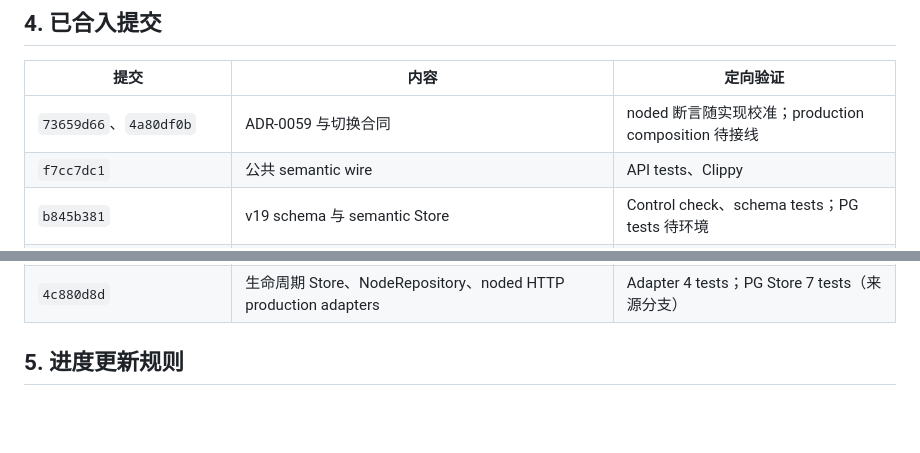
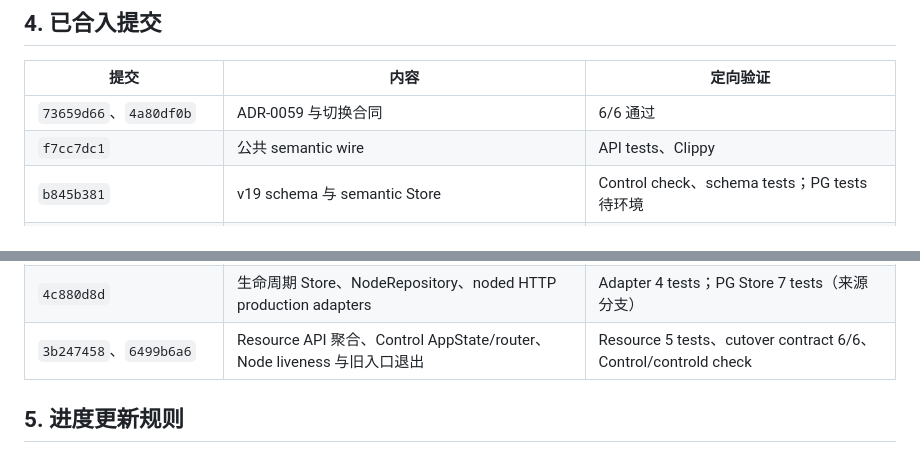
Before and after one commit to ahuazhu/cats, a Markdown page: docs/semantic-control-node-implementation-plan.md, 2 parts joined by grey strips. Drawn GitHub-style; blank space fills up the shorter version.

```diff
--- a/docs/semantic-control-node-implementation-plan.md
+++ b/docs/semantic-control-node-implementation-plan.md
@@ -86,7 +87,7 @@
 
 | 提交 | 内容 | 定向验证 |
 |---|---|---|
-| `73659d66`、`4a80df0b` | ADR-0059 与切换合同 | noded 断言随实现校准；production composition 待接线 |
+| `73659d66`、`4a80df0b` | ADR-0059 与切换合同 | 6/6 通过 |
 | `f7cc7dc1` | 公共 semantic wire | API tests、Clippy |
 | `b845b381` | v19 schema 与 semantic Store | Control check、schema tests；PG tests 待环境 |
 | `ad88cc2e` | Control lifecycle coordinator | 10 tests、Clippy |
@@ -98,6 +99,7 @@
 | `9c29e348`、`ff2bde49`、`1429c0ab` | noded 同步每 Cat lane、reset gate、FakeVmm production main | Node 9 tests、client 2 tests、noded 2 tests |
 | `65dab394` | 公开 Cat/Disk 同步 HTTP handlers 与语义请求解析 | Control 5 tests |
 | `4c880d8d` | 生命周期 Store、NodeRepository、noded HTTP production adapters | Adapter 4 tests；PG Store 7 tests（来源分支） |
+| `3b247458`、`6499b6a6` | Resource API 聚合、Control AppState/router、Node liveness 与旧入口退出 | Resource 5 tests、cutover contract 6/6、Control/controld check |
 
 ## 5. 进度更新规则
 
```
Also changed, not shown: other parts of docs/semantic-control-node-implementation-plan.md (+12 -11 lines).
